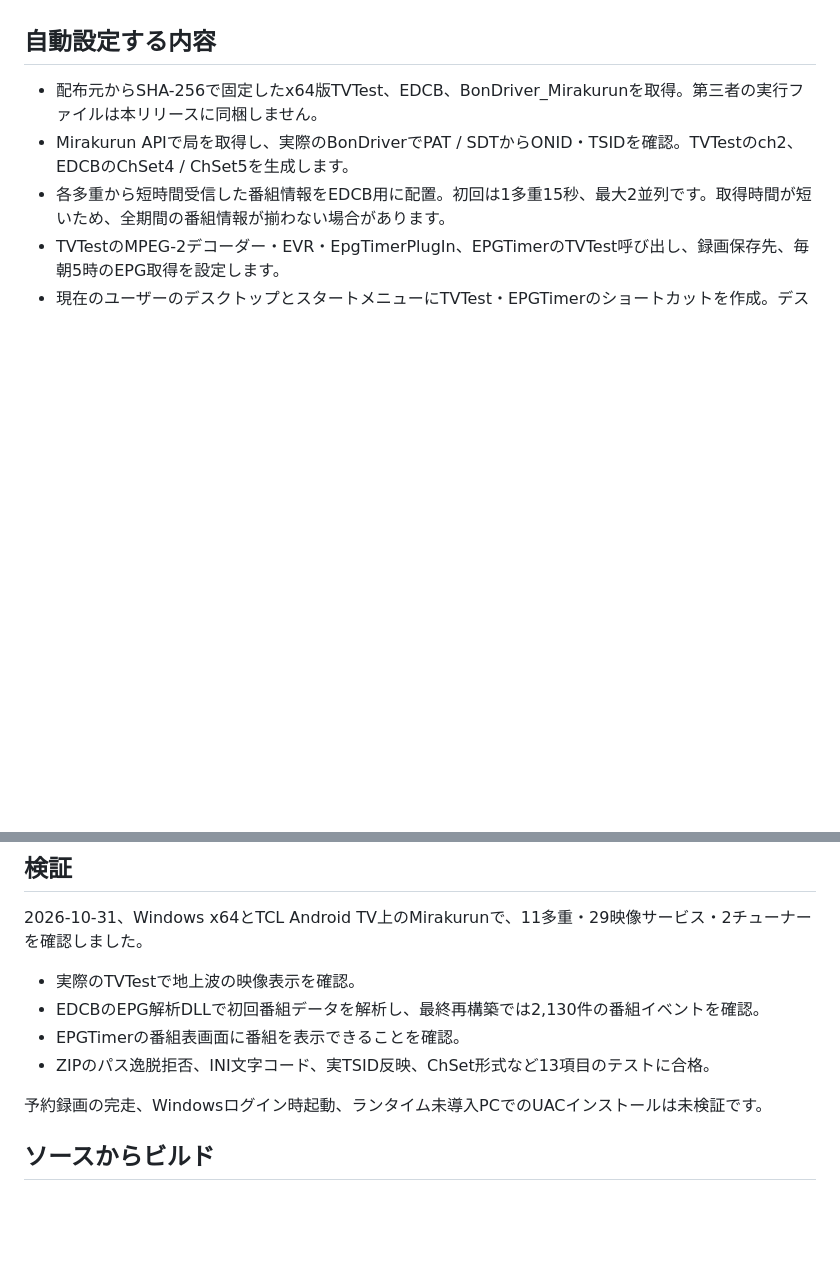
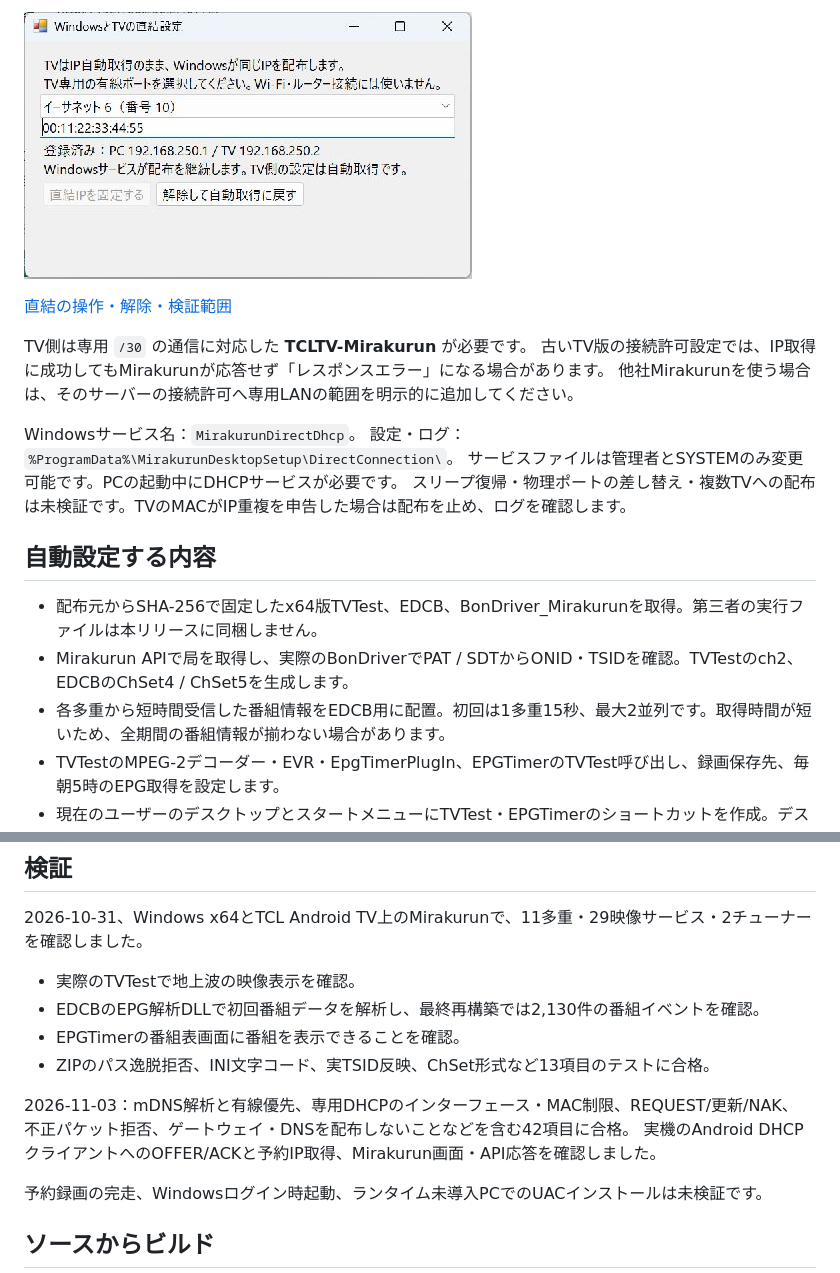
Before and after one commit to Long0823-1/Mirakurun-Desktop-Setup, a Markdown page: README.md, 2 parts joined by grey strips. GitHub-like rendering; pictures changed too: docs/direct.png (added); blank space fills up the shorter version.

```diff
--- a/README.md
+++ b/README.md
@@ -19,3 +37,15 @@ Windows 10 / 11 x64、.NET Framework 4.8、接続可能なMirakurunと受信可
+![Windows直結のDHCP設定（MACは例示値・未保存）](docs/direct.png)
+
+[直結の操作・解除・検証範囲](docs/DIRECT-CONNECTION.md)
+
+TV側は専用 `/30` の通信に対応した **TCLTV-Mirakurun** が必要です。
+古いTV版の接続許可設定では、IP取得に成功してもMirakurunが応答せず「レスポンスエラー」になる場合があります。
+他社Mirakurunを使う場合は、そのサーバーの接続許可へ専用LANの範囲を明示的に追加してください。
+
+Windowsサービス名：`MirakurunDirectDhcp`。
+設定・ログ：`%ProgramData%\MirakurunDesktopSetup\DirectConnection\`。
+サービスファイルは管理者とSYSTEMのみ変更可能です。PCの起動中にDHCPサービスが必要です。
+スリープ復帰・物理ポートの差し替え・複数TVへの配布は未検証です。TVのMACがIP重複を申告した場合は配布を止め、ログを確認します。
 
 ## 自動設定する内容
 
@@ -51,6 +81,10 @@ Windows 10 / 11 x64、.NET Framework 4.8、接続可能なMirakurunと受信可
 - EPGTimerの番組表画面に番組を表示できることを確認。
 - ZIPのパス逸脱拒否、INI文字コード、実TSID反映、ChSet形式など13項目のテストに合格。
 
+2026-11-03：mDNS解析と有線優先、専用DHCPのインターフェース・MAC制限、REQUEST/更新/NAK、
+不正パケット拒否、ゲートウェイ・DNSを配布しないことなどを含む42項目に合格。
+実機のAndroid DHCPクライアントへのOFFER/ACKと予約IP取得、Mirakurun画面・API応答を確認しました。
+
 予約録画の完走、Windowsログイン時起動、ランタイム未導入PCでのUACインストールは未検証です。
 
 ## ソースからビルド
```
Also changed, not shown: other parts of README.md (+21 -3 lines), docs/DIRECT-CONNECTION.md (added, +53 -0 lines), docs/setup.png (added), 9 other files.
